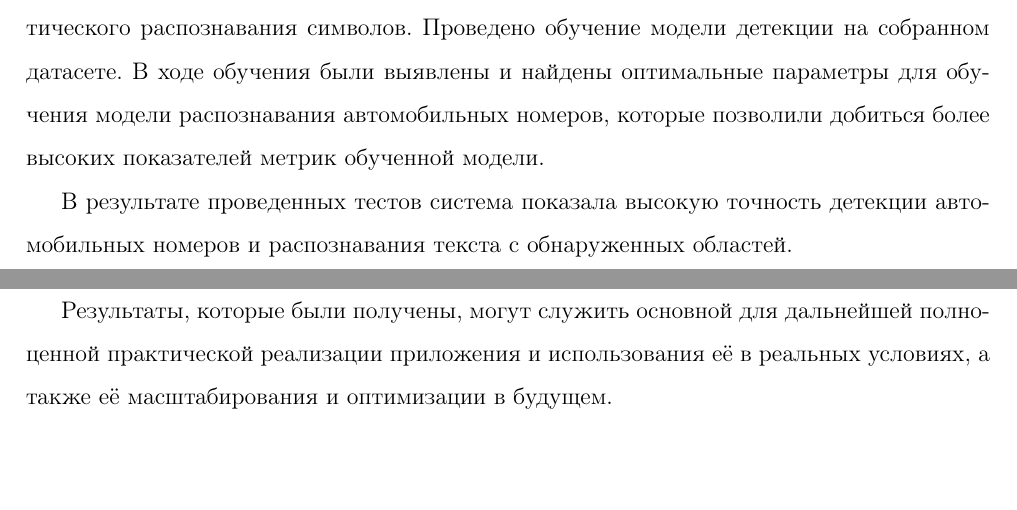
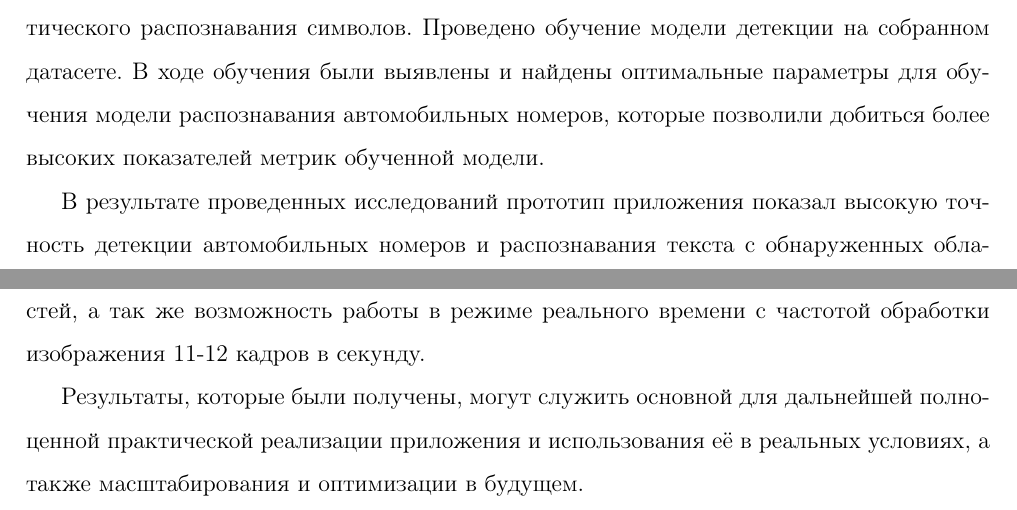
Before and after one commit to DevilishSasuke/qualification_work, a LaTeX document (main.tex): two parts of pages 43 and 44 of 51, joined at a grey line, cut so that both start at the same text, the shorter picture padded with empty space. Compiled offline with pdfLaTeX.

Commit message:
small text changes

```diff
--- a/main.tex
+++ b/main.tex
@@ -876,9 +877,9 @@ AutoTRASSIR & Внутренний алгоритм, нейронные сети
 
 Были выполнены задачи по подготовке данных для обучения модели детекции и оптического распознавания символов. Проведено обучение модели детекции на собранном датасете. В ходе обучения были выявлены и найдены оптимальные параметры для обучения модели распознавания автомобильных номеров, которые позволили добиться более высоких показателей метрик обученной модели.
 
-В результате проведенных тестов система показала высокую точность детекции автомобильных номеров и распознавания текста с обнаруженных областей.
+В результате проведенных исследований прототип приложения показал высокую точность детекции автомобильных номеров и распознавания текста с обнаруженных областей, а так же возможность работы в режиме реального времени с частотой обработки изображения 11-12 кадров в секунду.
 
-Результаты, которые были получены, могут служить основной для дальнейшей полноценной практической реализации приложения и использования её в реальных условиях, а также её масштабирования и оптимизации в будущем.
+Результаты, которые были получены, могут служить основной для дальнейшей полноценной практической реализации приложения и использования её в реальных условиях, а также масштабирования и оптимизации в будущем.
 
 %%%%%%%%%%%%%%%%%%
 %%%            %%%
```
Also changed, not shown: antiplagiat — копия.pdf (deleted), main.tex (9 more changed lines).
